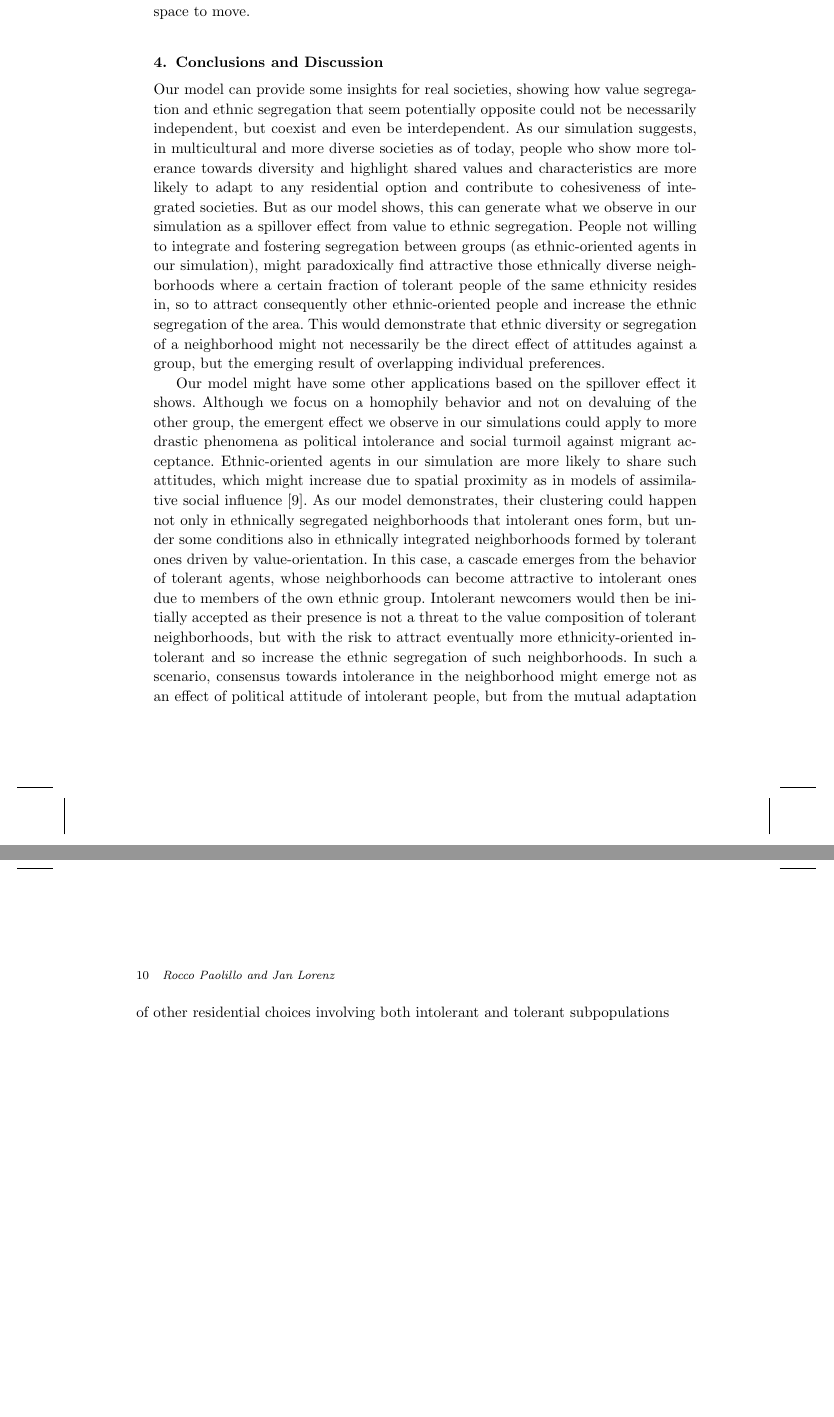
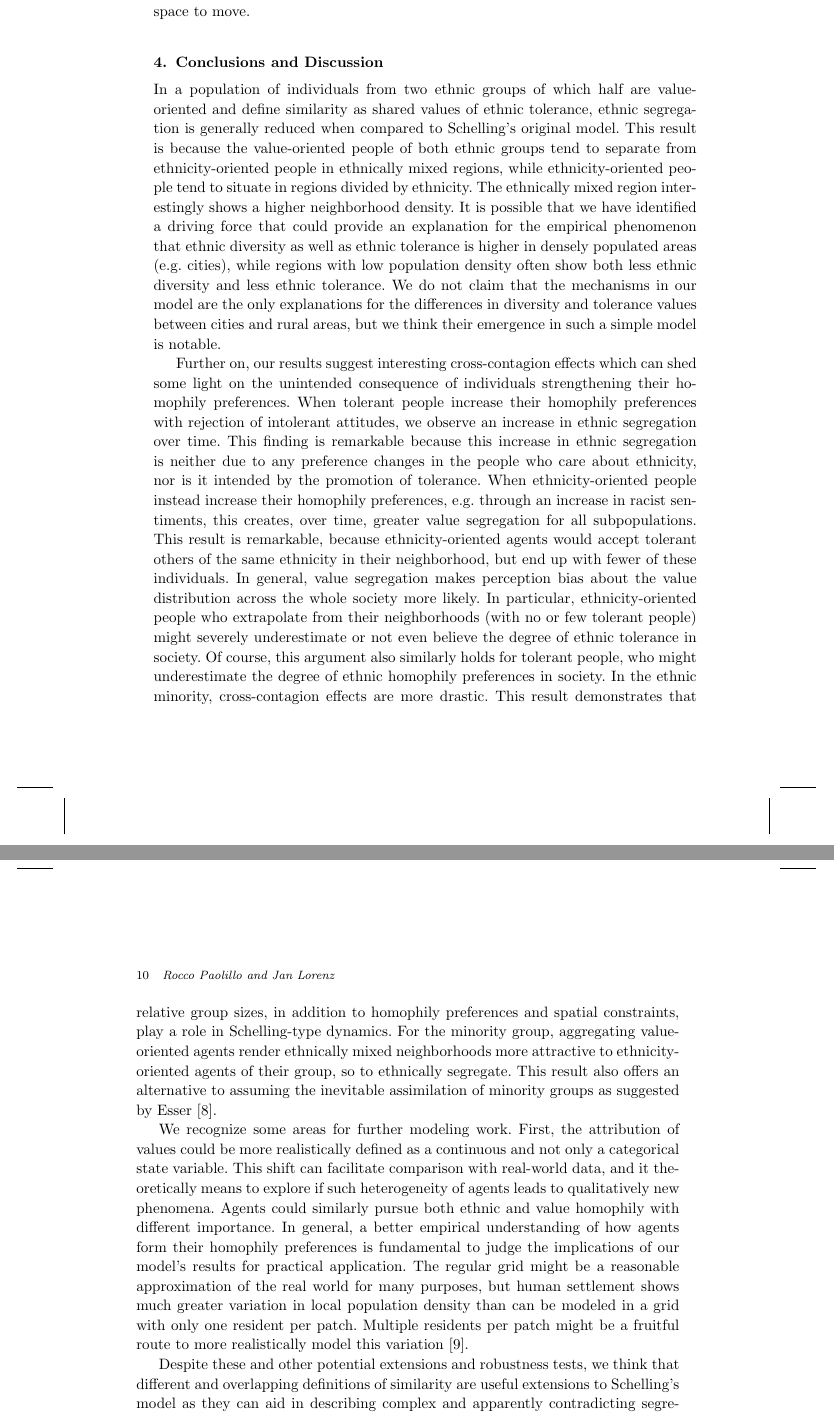
Before and after one commit to RoccoPaolillo/EthnicValueSegregation, a LaTeX document (acs-submission/ws-acs.tex): two parts of pages 9 and 10 of 10 before the commit and two parts of pages 9 and 10 of 11 after it, joined at a grey line, cut so that both start at the same text, the shorter picture padded with empty space. Compiled offline with pdfLaTeX; an older LaTeX class or package is replaced by its successor.

Commit message:
Update ws-acs.tex

```diff
--- a/acs-submission/ws-acs.tex
+++ b/acs-submission/ws-acs.tex
@@ -185,10 +185,19 @@ It is important to note that all the presented quantitative results hold only fo
 
 
 \section{Conclusions and Discussion}
+In a population of individuals from two ethnic groups of which half are value-oriented and define similarity as shared values of ethnic tolerance, ethnic segregation is generally reduced when compared to Schelling's original model. This result  is because the value-oriented people of both ethnic groups tend to separate from ethnicity-oriented people in ethnically mixed regions, while ethnicity-oriented people tend to situate in regions divided by ethnicity. The ethnically mixed region interestingly shows a higher neighborhood density. It is possible that we have identified a driving force that could provide an explanation for the empirical phenomenon that ethnic diversity as well as ethnic tolerance is higher in densely populated areas (e.g. cities), while regions with low population density often show both less ethnic diversity and less ethnic tolerance. We do not claim that the mechanisms in our model are the only explanations for the differences in diversity and tolerance values between cities and rural areas, but we think their emergence in such a simple model is notable.
 
-Our model can provide some insights for real societies, showing how value segregation and ethnic segregation that seem potentially opposite could not be necessarily independent, but coexist and even be interdependent. As our simulation suggests, in multicultural and more diverse societies as of today, people who show more tolerance towards diversity and highlight shared values and characteristics are more likely to adapt to any residential option and contribute to cohesiveness of integrated societies. But as our model shows, this can  generate what we observe in our simulation as a spillover effect from value to ethnic segregation. People not willing to integrate and fostering segregation between groups (as ethnic-oriented agents in our simulation), might paradoxically find attractive those ethnically diverse neighborhoods where a certain fraction of tolerant people of the same ethnicity resides in, so to attract consequently other ethnic-oriented people and increase  the ethnic segregation of the area. This would demonstrate that ethnic diversity or segregation of a neighborhood might not necessarily be the direct effect of attitudes against a group, but the emerging result of overlapping individual preferences.
+Further on, our results suggest interesting cross-contagion effects which can shed some light on the unintended consequence of individuals strengthening their homophily preferences.
+When tolerant people increase their homophily preferences with rejection of intolerant attitudes, we observe an increase in ethnic segregation over time. This finding is remarkable because this increase in ethnic segregation is neither due to any preference changes in the people who care about ethnicity, nor is it intended by the promotion of tolerance.
+When ethnicity-oriented people instead increase their homophily preferences, e.g. through an increase in racist sentiments, this creates, over time, greater value segregation for all subpopulations. This result is remarkable, because ethnicity-oriented agents would accept tolerant others of the same ethnicity in their neighborhood, but end up with fewer of these individuals.
+In general, value segregation makes perception bias about the value distribution across the whole society more likely. In particular, ethnicity-oriented people who extrapolate from their neighborhoods (with no or few tolerant people) might severely underestimate or not even believe the degree of ethnic tolerance in society. Of course, this argument  also similarly holds for tolerant people, who might underestimate the degree of ethnic homophily preferences in society.
+In the ethnic minority, cross-contagion effects are more drastic. This result demonstrates that relative group sizes, in addition to homophily preferences and spatial constraints, play a role in Schelling-type dynamics. For the minority group, aggregating value-oriented agents render ethnically mixed neighborhoods more attractive to ethnicity-oriented agents of their group, so to ethnically segregate. This result also offers an alternative to assuming the inevitable assimilation of minority groups as suggested by Esser \cite{Esser2010}.
 
-Our model might have some other applications based on the spillover effect it shows. Although we focus on a homophily behavior and not on devaluing of the other group, the emergent effect we observe in our simulations could apply to more drastic phenomena as political intolerance and social turmoil against migrant acceptance. Ethnic-oriented agents in our simulation are more likely to share such attitudes, which might increase due to spatial proximity as in models of assimilative social influence \cite{flache2017}. As our model demonstrates, their clustering could happen not only in ethnically segregated neighborhoods that intolerant ones form, but under some conditions also in ethnically integrated neighborhoods formed by tolerant ones driven by value-orientation. In this case, a cascade emerges from the behavior of tolerant agents, whose neighborhoods can become attractive to intolerant ones due to members of the own ethnic group. Intolerant newcomers would then be initially accepted as their presence is not a threat to the value composition of tolerant neighborhoods, but with the risk to attract eventually more ethnicity-oriented intolerant and so increase the ethnic segregation of such neighborhoods. In such a scenario, consensus towards intolerance in the neighborhood might emerge not as an effect of political attitude of intolerant people, but from the mutual adaptation of other residential choices involving both intolerant and tolerant subpopulations
+We recognize some areas for further modeling work. First, the attribution of values could be more realistically defined as a continuous and not only a categorical state variable. This shift can facilitate comparison with real-world data, and it theoretically means to explore if such heterogeneity of agents leads to qualitatively new phenomena. Agents could similarly pursue both ethnic and value homophily with different importance. In general, a better empirical understanding of how agents form their homophily preferences is fundamental to judge the implications of our model's results for practical application.
+The regular grid might be a reasonable approximation of the real world for many purposes, but human settlement shows much greater variation in local population density than can be modeled in a grid with only one resident per patch. Multiple residents per patch might be a fruitful route to more realistically model this variation \cite{GargiuloGandicaea2017EmergentDenseSuburbs}.
+
+Despite these and other potential extensions and robustness tests, we think that different and overlapping definitions of
+similarity are useful extensions to Schelling's model as they can aid in describing complex and apparently contradicting segregation scenarios. In modern, multi-ethnic societies people segregate not only along ethnic boundaries, but many dimensions, but many dimensions, e.g from social class to cultural norms, which can increase or decrease the distance between ethnic groups \cite{wimmer09}. From an intergenerational perspective, the degree of adaptation of previous generations from minority groups along such boundaries constitutes the antecedent for the successful investment of new generations in the receiving society \cite{Esser2010}. This has clearly implications for the cohesion of societies itself. We believe that the complex system perspective and agent-based modeling can support empirical research in this field and, in particular, that the extension of value-oriented tolerant agents in Schelling's model will find future applications in this direction.
 
 \bibliographystyle{ws-acs}
 \bibliography{ws-acs}
```
